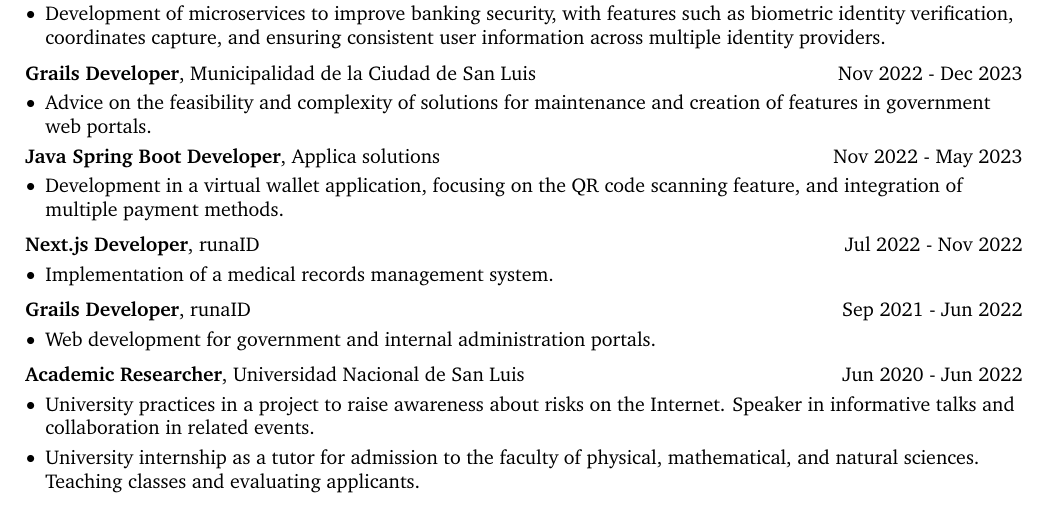
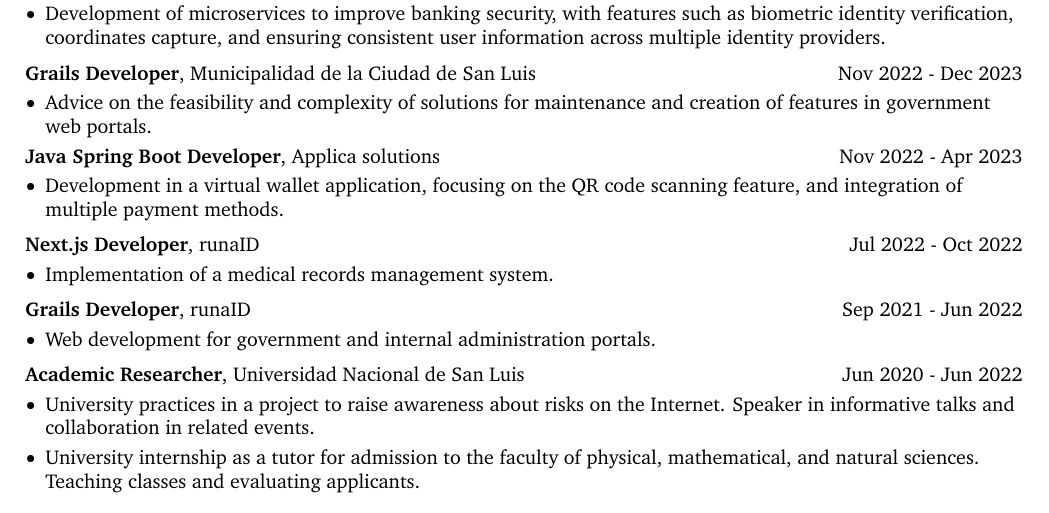
Before and after one commit to franBec/Franco-Exequiel-Becvort-CV, a LaTeX CV (Franco_Exequiel_Becvort_CV.tex): part of page 1 of 2, cut so that both start at the same text. Compiled offline with pdfLaTeX.

Commit message:
changes pre deletion of sigem after runa

```diff
--- a/Franco_Exequiel_Becvort_CV.tex
+++ b/Franco_Exequiel_Becvort_CV.tex
@@ -203,7 +203,7 @@
     \end{onecolentry}
     \vspace{0.10 cm}
     \begin{twocolentry}{
-            Nov 2022  - May 2023
+            Nov 2022  - Apr 2023
         }
     \textbf{Java Spring Boot Developer}, Applica solutions
     \end{twocolentry}
@@ -215,7 +215,7 @@
     \end{onecolentry}
     \vspace{0.2 cm}
     \begin{twocolentry}{
-            Jul 2022  - Nov 2022
+            Jul 2022  - Oct 2022
         }
         \textbf{Next.js Developer}, runaID
     \end{twocolentry}
```
